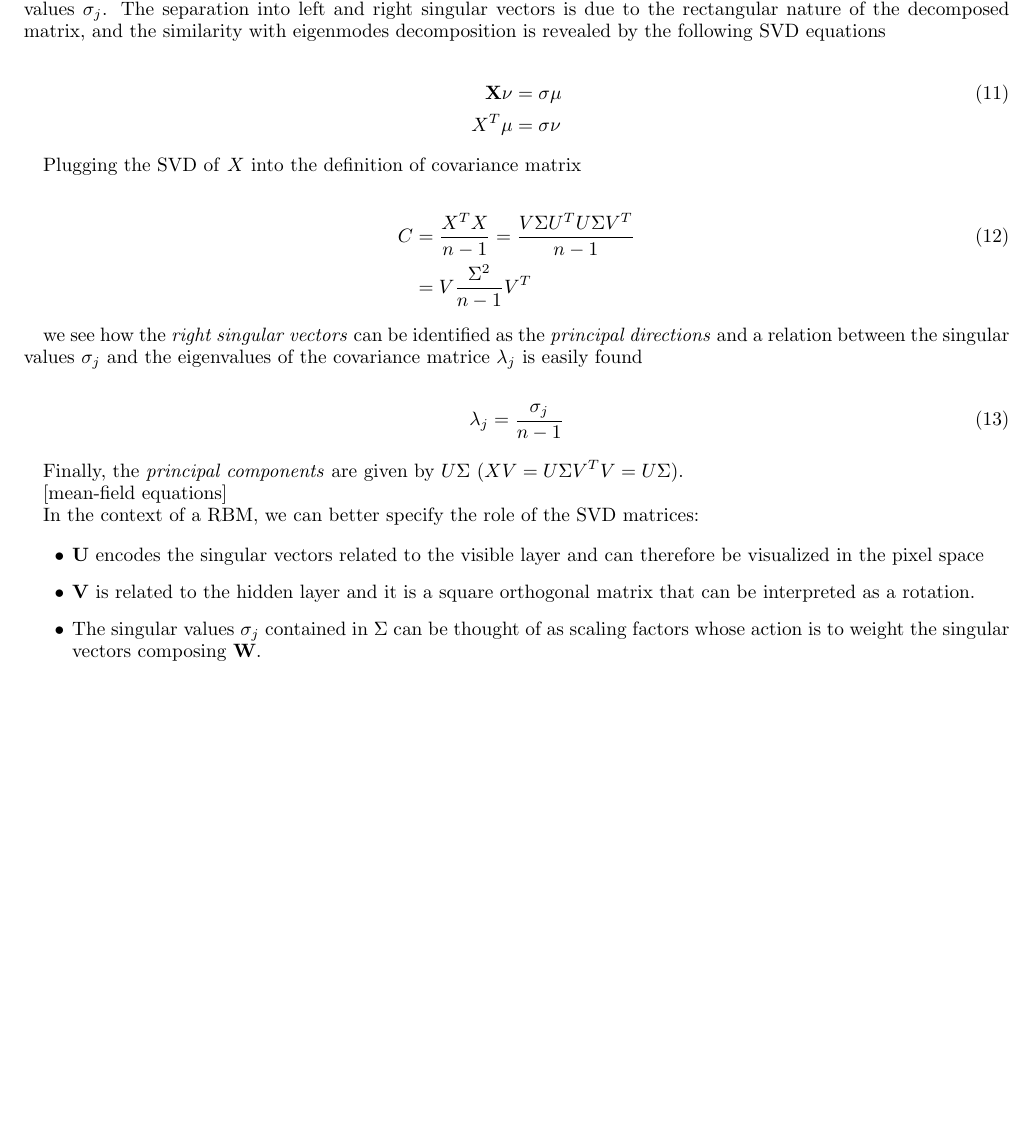
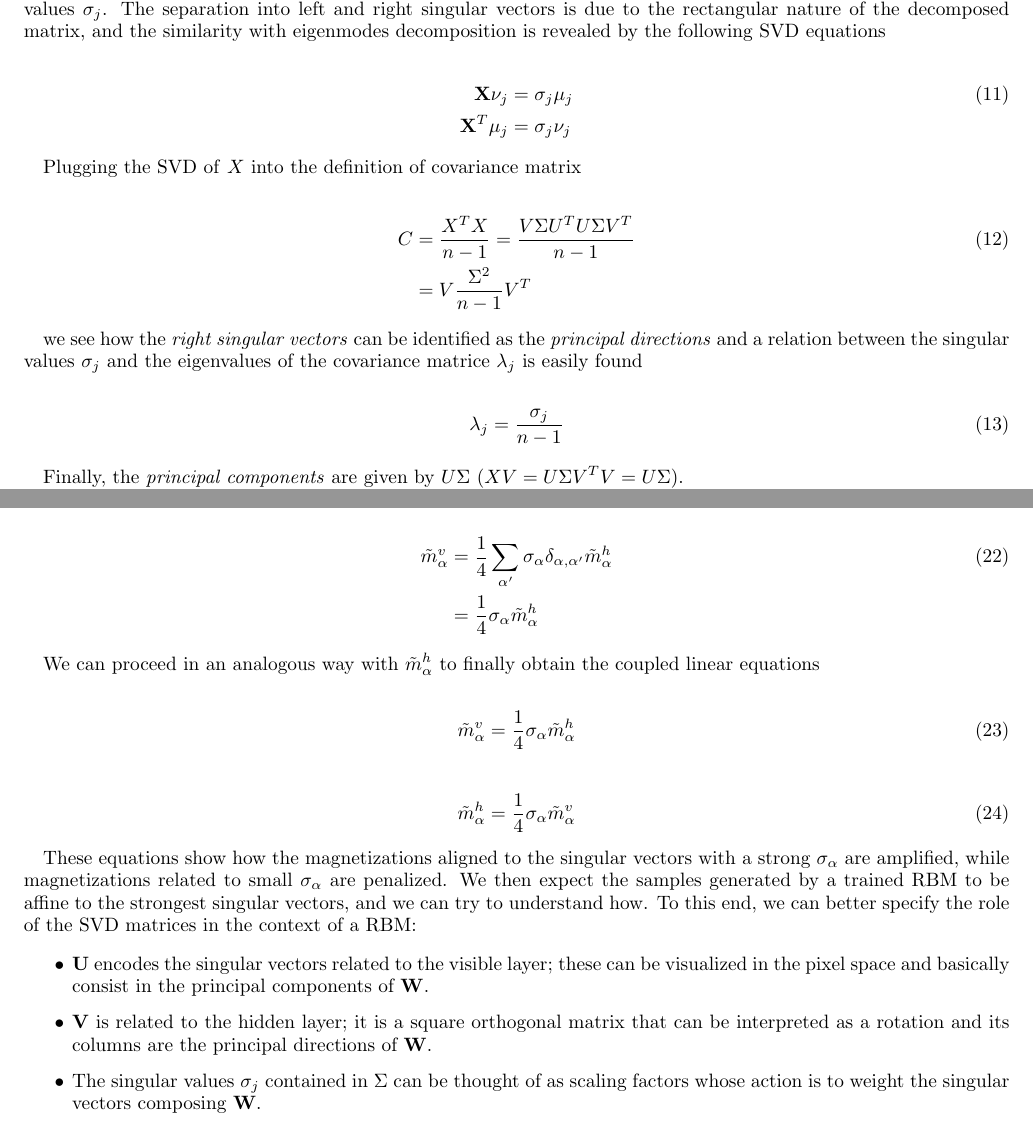
Before and after one commit to fissoreg/rbm-report, a LaTeX paper (main.tex): part of page 4 of 9 before the commit and two parts of pages 4 and 5 of 11 after it, the two joined at a grey line, cut so that both start at the same text, the shorter picture padded with empty space. Compiled offline with pdfLaTeX.

Commit message:
Added mean-field equations.

```diff
--- a/main.tex
+++ b/main.tex
@@ -111,8 +116,8 @@ The Singular Value Decomposition (SVD) is the generalization of eigenmodes decom
 where \(\textbf{U}\) is an orthogonal \(n \times p\)  matrix whose columns are the \textit{left singular vectors} \(\mathbf{\mu}_j \), \textbf{\(V\)} is an orthogonal \(p \times p\) matrix whose columns are the \textit{right singular vectors} \( \mathbf{\nu}_j \) and \( \textbf{\(\Sigma\)} \) is a diagonal \(p \times p\) matrix whose elements are the singular values \(\sigma_j\). The separation into left and right singular vectors is due to the rectangular nature of the decomposed matrix, and the similarity with eigenmodes decomposition is revealed by the following SVD equations
 
 \begin{align}
-\mathbf{X \nu} & = \textbf{\(\sigma \mu\)} \\ \nonumber
-X^T \mu & = \sigma \nu
+\mathbf{X} \mathbf{\nu}_j & = \sigma_j \mathbf{\mu}_j \\ \nonumber
+\mathbf{X}^T \mathbf{\mu}_j & = \sigma_j \mathbf{\nu}_j
 \end{align}
 
 Plugging the SVD of \textbf{\(X\)} into the definition of covariance matrix
@@ -131,6 +136,5 @@ we see how the \textit{right singular vectors} can be identified as the \textit{
 
 Finally, the \textit{principal components} are given by \(U \Sigma\) (\(XV = U \Sigma V^T V = U \Sigma\)).
 
-[mean-field equations]
+In the context of a RBM, we are interested in analyzing the SVD of the weights matrix \(\mathbf{W}\)
 
-In the context of a RBM, we can better specify the role of the SVD matrices:
@@ -137,7 +183,23 @@ In the context of a RBM, we can better specify the role of the SVD matrices:
+\begin{align}
+\tilde{m}_{\alpha}^v & = \frac{1}{4} \sum_{\alpha '} \sigma_{\alpha} \delta_{\alpha,\alpha '} \tilde{m}_{\alpha}^h \\ \nonumber
+& = \frac{1}{4} \sigma_{\alpha} \tilde{m}_{\alpha}^h \nonumber
+\end{align}
+
+We can proceed in an analogous way with \(\tilde{m}_{\alpha}^h\) to finally obtain the coupled linear equations
+
+\begin{equation}
+\tilde{m}_{\alpha}^v = \frac{1}{4} \sigma_{\alpha} \tilde{m}_{\alpha}^h
+\end{equation}
+
+\begin{equation}
+\tilde{m}_{\alpha}^h = \frac{1}{4} \sigma_{\alpha} \tilde{m}_{\alpha}^v
+\end{equation}
+
+These equations show how the magnetizations aligned to the singular vectors with a strong \(\sigma_{\alpha}\) are amplified, while magnetizations related to small \(\sigma_{\alpha}\) are penalized. We then expect the samples generated by a trained RBM to be affine to the strongest singular vectors, and we can try to understand how. To this end, we can better specify the role of the SVD matrices in the context of a RBM:
 
 \begin{itemize}
-\item \textbf{U} encodes the singular vectors related to the visible layer and can therefore be visualized in the pixel space
-\item  \textbf{V} is related to the hidden layer and it is a square orthogonal matrix that can be interpreted as a rotation.
+\item \textbf{U} encodes the singular vectors related to the visible layer; these can be visualized in the pixel space and basically consist in the principal components of \(\mathbf{W}\).
+\item  \textbf{V} is related to the hidden layer; it is a square orthogonal matrix that can be interpreted as a rotation and its columns are the principal directions of \(\mathbf{W}\).
 \item The singular values \( {\sigma}_j \) contained in \textbf{\(\Sigma\)} can be thought of as scaling factors whose action is to weight the singular vectors composing \textbf{W}.
 \end{itemize}
 
```
Also changed, not shown: main.tex (51 more changed lines).
